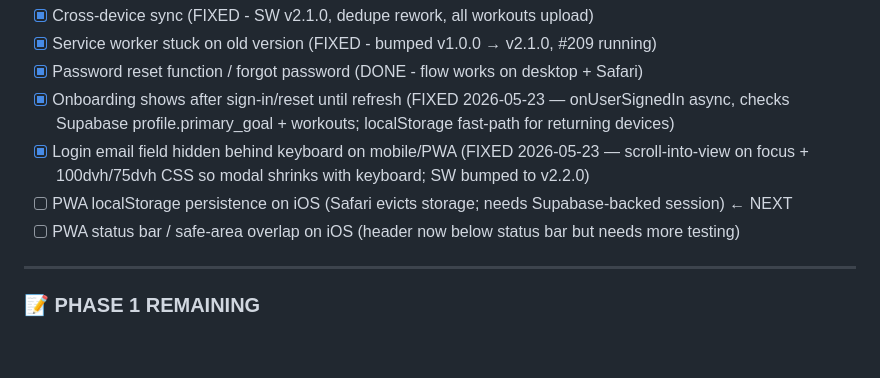
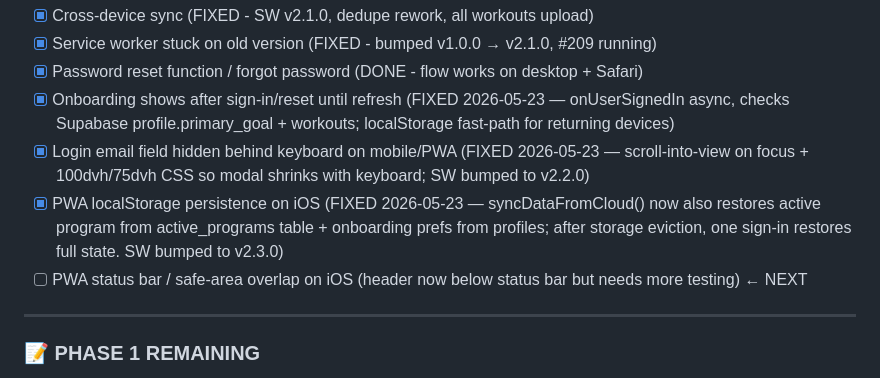
Before and after one commit to heathchartier/kinetiq, a Markdown page: KINETIQ_MASTER_ROADMAP.md, the part around the change. GitHub-like rendering; blank space fills up the shorter version.

```diff
--- a/KINETIQ_MASTER_ROADMAP.md
+++ b/KINETIQ_MASTER_ROADMAP.md
@@ -262,8 +262,8 @@ pose.onResults((results) => {
 - [x] Password reset function / forgot password (DONE - flow works on desktop + Safari)
 - [x] Onboarding shows after sign-in/reset until refresh (FIXED 2026-05-23 — onUserSignedIn async, checks Supabase profile.primary_goal + workouts; localStorage fast-path for returning devices)
 - [x] Login email field hidden behind keyboard on mobile/PWA (FIXED 2026-05-23 — scroll-into-view on focus + 100dvh/75dvh CSS so modal shrinks with keyboard; SW bumped to v2.2.0)
-- [ ] PWA localStorage persistence on iOS (Safari evicts storage; needs Supabase-backed session) ← NEXT
-- [ ] PWA status bar / safe-area overlap on iOS (header now below status bar but needs more testing)
+- [x] PWA localStorage persistence on iOS (FIXED 2026-05-23 — syncDataFromCloud() now also restores active program from active_programs table + onboarding prefs from profiles; after storage eviction, one sign-in restores full state. SW bumped to v2.3.0)
+- [ ] PWA status bar / safe-area overlap on iOS (header now below status bar but needs more testing) ← NEXT
 
 ---
 
```
Also changed, not shown: CLAUDE_CODE_HANDOFF.md (+25 -20 lines).
